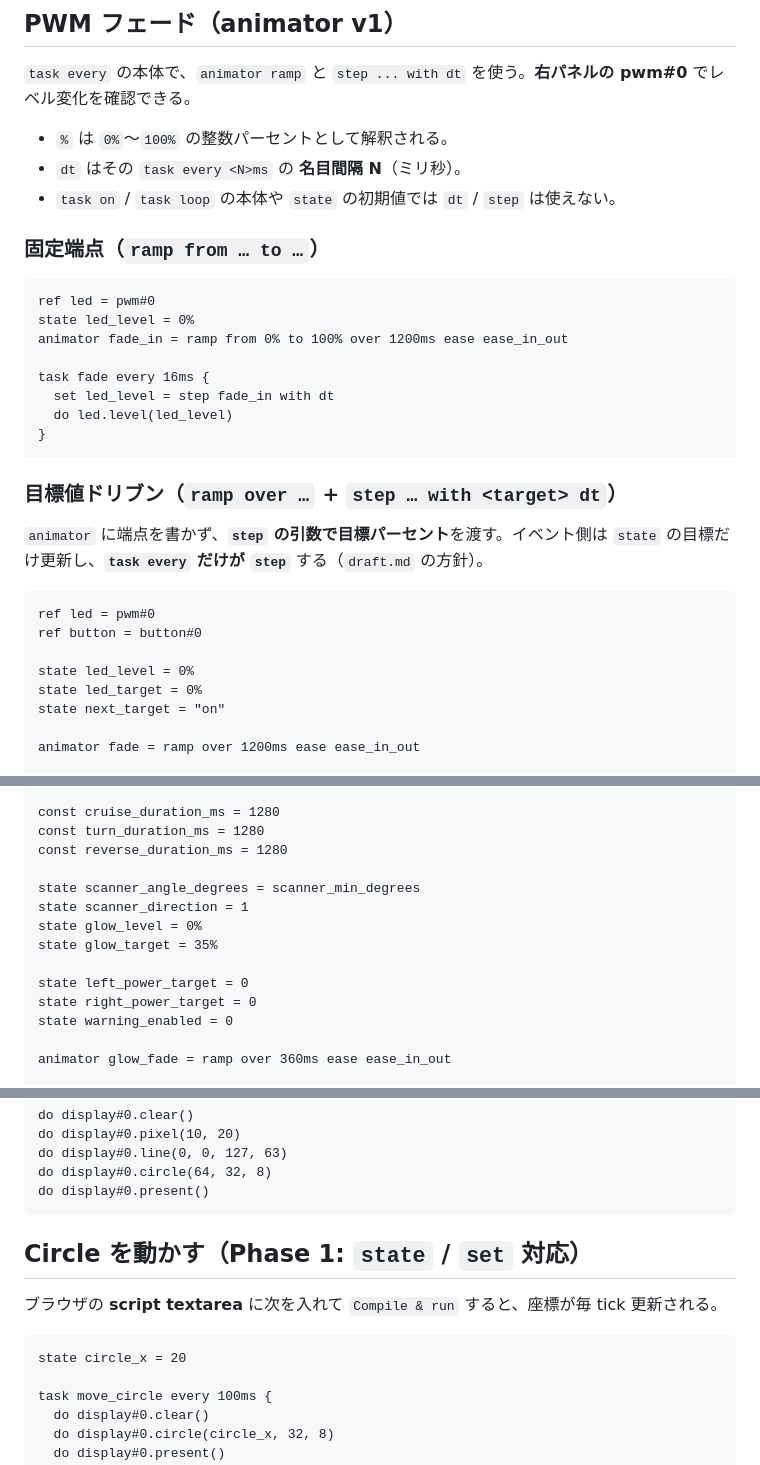
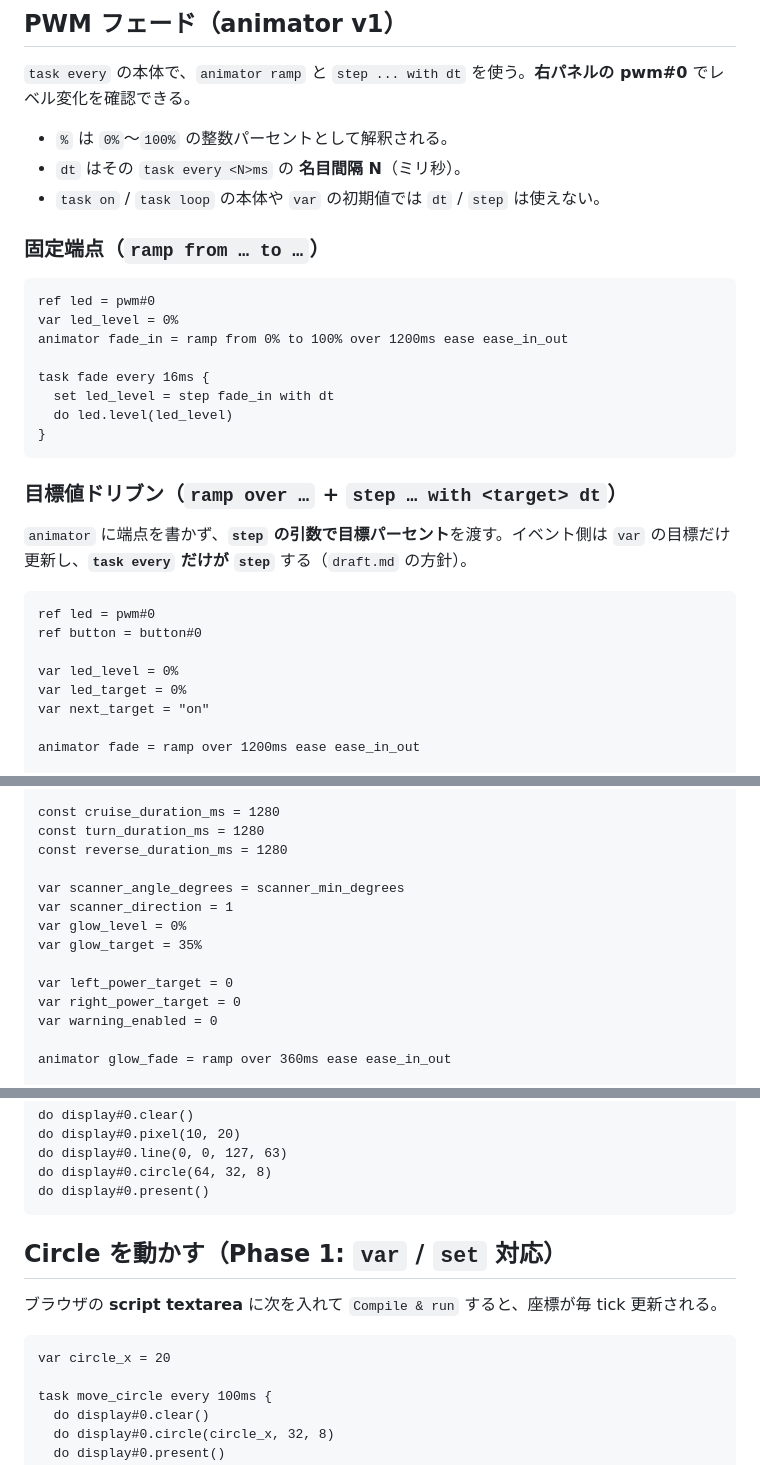
Before and after one commit to takuto-NA/kibo-script, a Markdown page: CHEATSHEET.md, 3 parts joined by grey strips. Rendered like a GitHub page.

````diff
--- a/CHEATSHEET.md
+++ b/CHEATSHEET.md
@@ -192,13 +192,13 @@ task dim every 1000ms {
 
 - `%` は `0%`〜`100%` の整数パーセントとして解釈される。
 - `dt` はその `task every <N>ms` の **名目間隔 N**（ミリ秒）。
-- `task on` / `task loop` の本体や `state` の初期値では `dt` / `step` は使えない。
+- `task on` / `task loop` の本体や `var` の初期値では `dt` / `step` は使えない。
 
 ### 固定端点（`ramp from … to …`）
 
 ```text
 ref led = pwm#0
-state led_level = 0%
+var led_level = 0%
 animator fade_in = ramp from 0% to 100% over 1200ms ease ease_in_out
 
 task fade every 16ms {
@@ -209,15 +209,15 @@ task fade every 16ms {
 
 ### 目標値ドリブン（`ramp over …` + `step … with <target> dt`）
 
-`animator` に端点を書かず、**`step` の引数で目標パーセント**を渡す。イベント側は `state` の目標だけ更新し、**`task every` だけが `step`** する（`draft.md` の方針）。
+`animator` に端点を書かず、**`step` の引数で目標パーセント**を渡す。イベント側は `var` の目標だけ更新し、**`task every` だけが `step`** する（`draft.md` の方針）。
 
 ```text
 ref led = pwm#0
 ref button = button#0
 
-state led_level = 0%
-state led_target = 0%
-state next_target = "on"
+var led_level = 0%
+var led_target = 0%
+var next_target = "on"
 
 animator fade = ramp over 1200ms ease ease_in_out
 
@@ -268,14 +268,14 @@ const cruise_duration_ms = 1280
 const turn_duration_ms = 1280
 const reverse_duration_ms = 1280
 
-state scanner_angle_degrees = scanner_min_degrees
-state scanner_direction = 1
-state glow_level = 0%
-state glow_target = 35%
+var scanner_angle_degrees = scanner_min_degrees
+var scanner_direction = 1
+var glow_level = 0%
+var glow_target = 35%
 
-state left_power_target = 0
-state right_power_target = 0
-state warning_enabled = 0
+var left_power_target = 0
+var right_power_target = 0
+var warning_enabled = 0
 
 animator glow_fade = ramp over 360ms ease ease_in_out
 
@@ -365,12 +365,12 @@ do display#0.circle(64, 32, 8)
 do display#0.present()
 ```
 
-## Circle を動かす（Phase 1: `state` / `set` 対応）
+## Circle を動かす（Phase 1: `var` / `set` 対応）
 
 ブラウザの **script textarea** に次を入れて `Compile & run` すると、座標が毎 tick 更新される。
 
 ```text
-state circle_x = 20
+var circle_x = 20
 
 task move_circle every 100ms {
   do display#0.clear()
````
Also changed, not shown: other parts of CHEATSHEET.md (+6 -6 lines), STATUS.md (+15 -15 lines).
